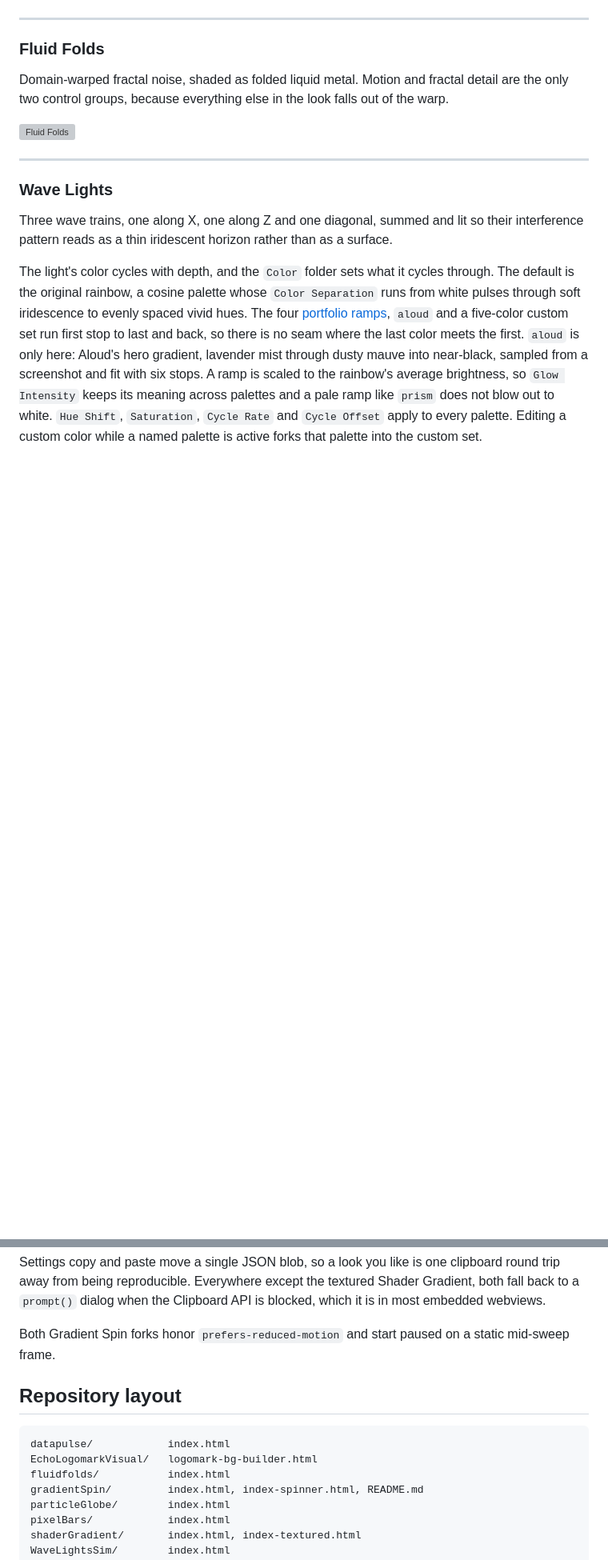
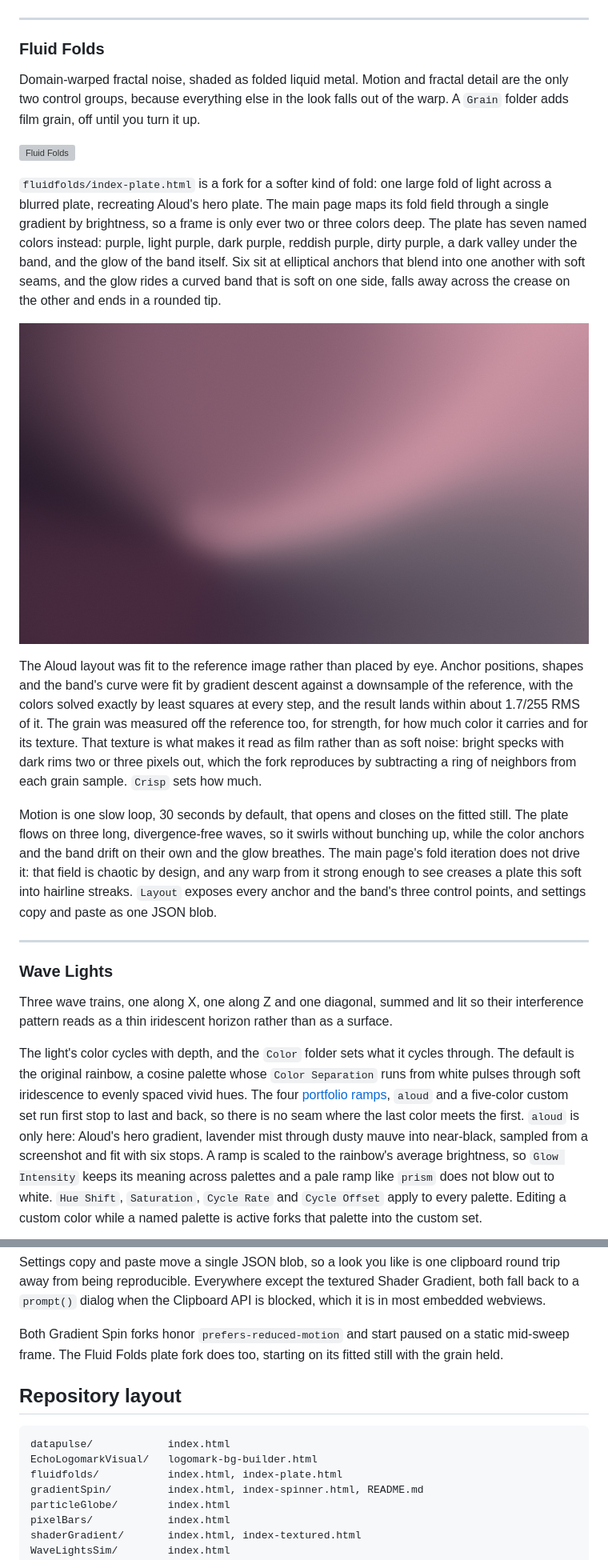
Before and after one commit to kevinxu-cmd/VisualSim, a Markdown page: README.md, 2 parts joined by grey strips. Shown at 80% size. Rendered like a GitHub page; pictures changed too: docs/fluid-folds-plate.jpg (added); blank space fills up the shorter version; grey boxes are pictures that could not be loaded.

````diff
--- a/README.md
+++ b/README.md
@@ -211,8 +211,27 @@ Great-circle arcs connect configurable endpoint pairs, each with its own color a
 
 Domain-warped fractal noise, shaded as folded liquid metal.
 Motion and fractal detail are the only two control groups, because everything else in the look falls out of the warp.
+A `Grain` folder adds film grain, off until you turn it up.
 
 ![Fluid Folds](https://github.com/user-attachments/assets/548edef0-24f7-4291-9173-3c57f6a481cf)
+
+`fluidfolds/index-plate.html` is a fork for a softer kind of fold: one large fold of light across a blurred plate, recreating Aloud's hero plate.
+The main page maps its fold field through a single gradient by brightness, so a frame is only ever two or three colors deep.
+The plate has seven named colors instead: purple, light purple, dark purple, reddish purple, dirty purple, a dark valley under the band, and the glow of the band itself.
+Six sit at elliptical anchors that blend into one another with soft seams, and the glow rides a curved band that is soft on one side, falls away across the crease on the other and ends in a rounded tip.
+
+![Fluid Folds plate fork](docs/fluid-folds-plate.jpg)
+
+The Aloud layout was fit to the reference image rather than placed by eye.
+Anchor positions, shapes and the band's curve were fit by gradient descent against a downsample of the reference, with the colors solved exactly by least squares at every step, and the result lands within about 1.7/255 RMS of it.
+The grain was measured off the reference too, for strength, for how much color it carries and for its texture.
+That texture is what makes it read as film rather than as soft noise: bright specks with dark rims two or three pixels out, which the fork reproduces by subtracting a ring of neighbors from each grain sample.
+`Crisp` sets how much.
+
+Motion is one slow loop, 30 seconds by default, that opens and closes on the fitted still.
+The plate flows on three long, divergence-free waves, so it swirls without bunching up, while the color anchors and the band drift on their own and the glow breathes.
+The main page's fold iteration does not drive it: that field is chaotic by design, and any warp from it strong enough to see creases a plate this soft into hairline streaks.
+`Layout` exposes every anchor and the band's three control points, and settings copy and paste as one JSON blob.
 
 ---
 
@@ -299,13 +319,14 @@ Settings copy and paste move a single JSON blob, so a look you like is one clipb
 Everywhere except the textured Shader Gradient, both fall back to a `prompt()` dialog when the Clipboard API is blocked, which it is in most embedded webviews.
 
 Both Gradient Spin forks honor `prefers-reduced-motion` and start paused on a static mid-sweep frame.
+The Fluid Folds plate fork does too, starting on its fitted still with the grain held.
 
 ## Repository layout
 
 ```
 datapulse/            index.html
 EchoLogomarkVisual/   logomark-bg-builder.html
-fluidfolds/           index.html
+fluidfolds/           index.html, index-plate.html
 gradientSpin/         index.html, index-spinner.html, README.md
 particleGlobe/        index.html
 pixelBars/            index.html
````
Also changed, not shown: other parts of README.md (+2 -1 lines), 3 other files.
